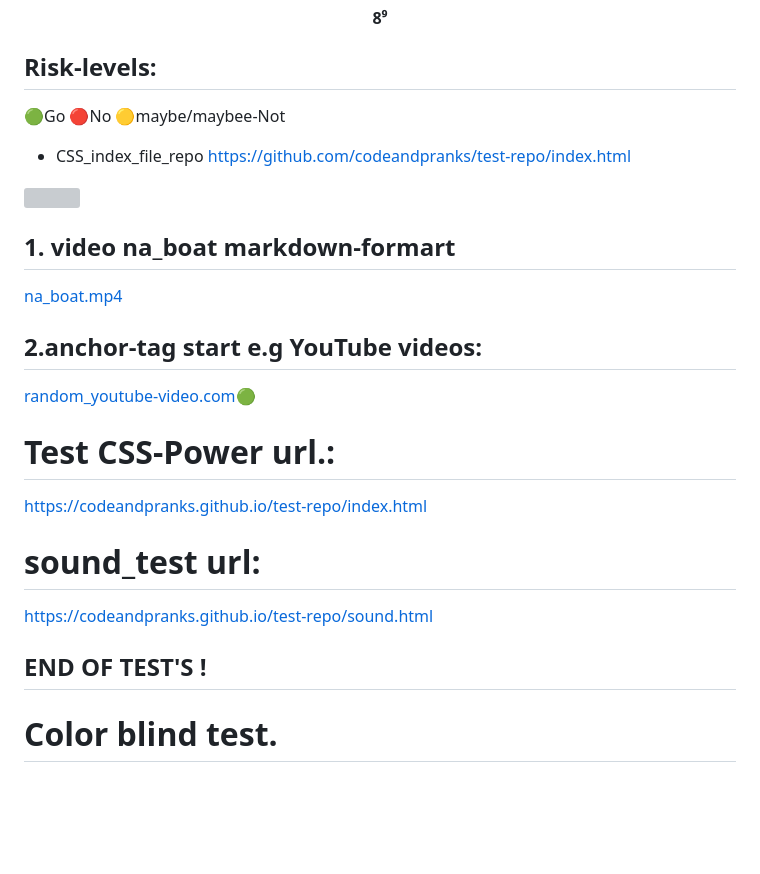
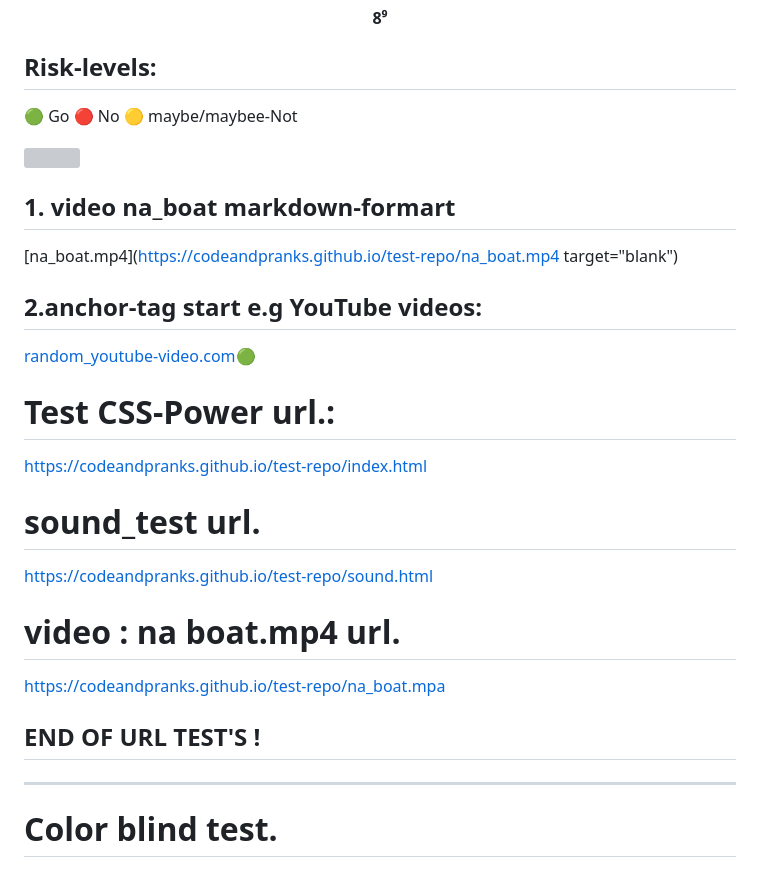
Before and after one commit to CodeAndPranks/test-repo, a Markdown page: README.md, the part around the change. GitHub-like rendering; blank space fills up the shorter version; grey boxes are pictures that could not be loaded.

Commit message:
Update README.md
final


Signed-off-by: CodeAndPranks <140973619+CodeAndPranks@users.noreply.github.com>

```diff
--- a/README.md
+++ b/README.md
@@ -18,15 +18,12 @@
 
 ## Risk-levels:
 
-  🟢Go 🔴No  🟡maybe/maybee-Not
-
-- CSS_index_file_repo
-https://github.com/codeandpranks/test-repo/index.html
+  🟢 Go 🔴 No  🟡 maybe/maybee-Not
 
 ![](https://api.visitorbadge.io/api/VisitorHit?user=CodeAndPranks-test-repo&repo=github-visitors-badge&countColor=%237B1E7A)
 
 ## 1. video na_boat markdown-formart
-[na_boat.mp4](https://codeandpranks.github.io/test-repo/na_boat.mp4)
+[na_boat.mp4](https://codeandpranks.github.io/test-repo/na_boat.mp4 target="blank")
 
 ## 2.anchor-tag start e.g YouTube videos:
 <a href="https://youtu.be/VS6UOyTb5eU?si=nfloz13KWQ7gBCOV" target="_blank">random_youtube-video.com🟢</a>
@@ -34,10 +31,14 @@ https://github.com/codeandpranks/test-repo/index.html
 # Test CSS-Power url.:
 https://codeandpranks.github.io/test-repo/index.html
 
-# sound_test url:
+# sound_test url.
 https://codeandpranks.github.io/test-repo/sound.html
 
-## END OF TEST'S !
+# video : na boat.mp4 url.
+https://codeandpranks.github.io/test-repo/na_boat.mpa
+
+## END OF URL TEST'S !
+----------------------
 
 # Color blind test.
 ## 7 of 100 men(15 %),and 1 of 100 women are color-blind u red-green.Keep in mind when choose colors.
```
